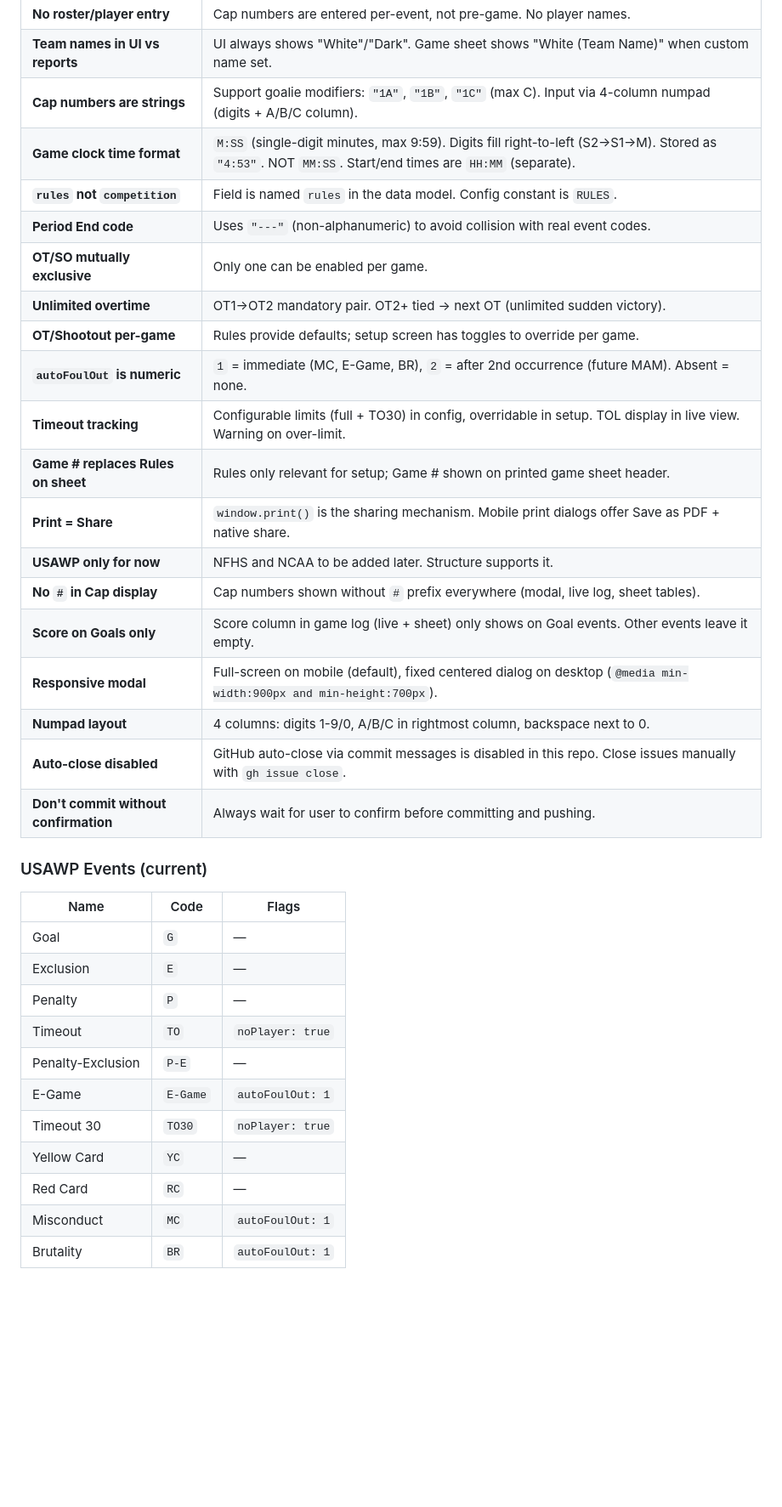
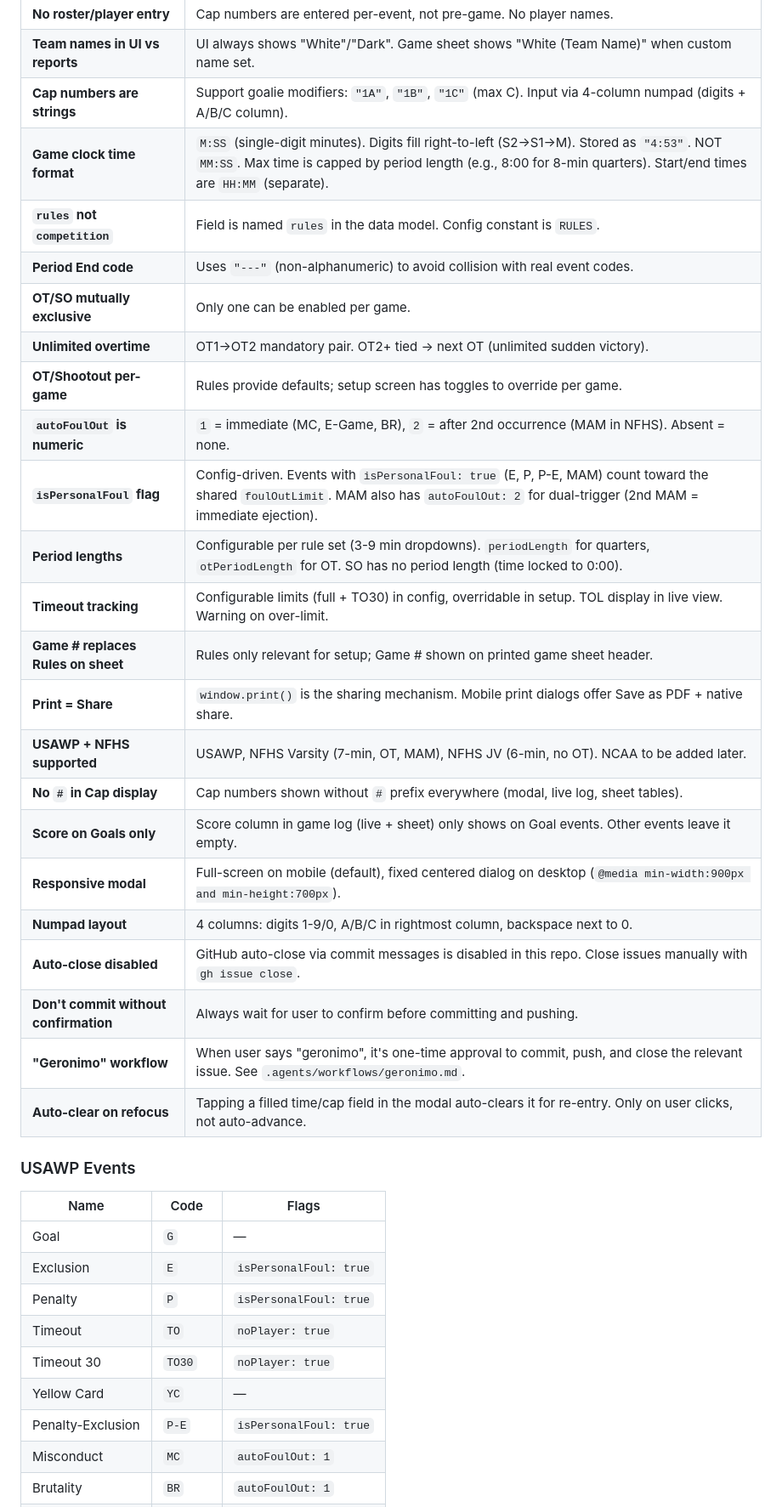
Before and after one commit to icemarkom/wplog, a Markdown page: AGENTS.md, the part around one of its changes. Shown at 85% size. GitHub-like rendering; blank space fills up the shorter version.

Commit message:
Update AGENTS.md with session progress
Add isPersonalFoul tracking, period length config, NFHS rule sets,
auto-clear on refocus, geronimo workflow, and updated open issues.

```diff
--- a/AGENTS.md
+++ b/AGENTS.md
@@ -58,36 +61,38 @@ These were explicitly discussed and agreed with the user:
 | **No roster/player entry** | Cap numbers are entered per-event, not pre-game. No player names. |
 | **Team names in UI vs reports** | UI always shows "White"/"Dark". Game sheet shows "White (Team Name)" when custom name set. |
 | **Cap numbers are strings** | Support goalie modifiers: `"1A"`, `"1B"`, `"1C"` (max C). Input via 4-column numpad (digits + A/B/C column). |
-| **Game clock time format** | `M:SS` (single-digit minutes, max 9:59). Digits fill right-to-left (S2→S1→M). Stored as `"4:53"`. NOT `MM:SS`. Start/end times are `HH:MM` (separate). |
+| **Game clock time format** | `M:SS` (single-digit minutes). Digits fill right-to-left (S2→S1→M). Stored as `"4:53"`. NOT `MM:SS`. Max time is capped by period length (e.g., 8:00 for 8-min quarters). Start/end times are `HH:MM` (separate). |
 | **`rules` not `competition`** | Field is named `rules` in the data model. Config constant is `RULES`. |
 | **Period End code** | Uses `"---"` (non-alphanumeric) to avoid collision with real event codes. |
 | **OT/SO mutually exclusive** | Only one can be enabled per game. |
 | **Unlimited overtime** | OT1→OT2 mandatory pair. OT2+ tied → next OT (unlimited sudden victory). |
 | **OT/Shootout per-game** | Rules provide defaults; setup screen has toggles to override per game. |
-| **`autoFoulOut` is numeric** | `1` = immediate (MC, E-Game, BR), `2` = after 2nd occurrence (future MAM). Absent = none. |
+| **`autoFoulOut` is numeric** | `1` = immediate (MC, E-Game, BR), `2` = after 2nd occurrence (MAM in NFHS). Absent = none. |
+| **`isPersonalFoul` flag** | Config-driven. Events with `isPersonalFoul: true` (E, P, P-E, MAM) count toward the shared `foulOutLimit`. MAM also has `autoFoulOut: 2` for dual-trigger (2nd MAM = immediate ejection). |
+| **Period lengths** | Configurable per rule set (3-9 min dropdowns). `periodLength` for quarters, `otPeriodLength` for OT. SO has no period length (time locked to 0:00). |
 | **Timeout tracking** | Configurable limits (full + TO30) in config, overridable in setup. TOL display in live view. Warning on over-limit. |
 | **Game # replaces Rules on sheet** | Rules only relevant for setup; Game # shown on printed game sheet header. |
 | **Print = Share** | `window.print()` is the sharing mechanism. Mobile print dialogs offer Save as PDF + native share. |
-| **USAWP only for now** | NFHS and NCAA to be added later. Structure supports it. |
+| **USAWP + NFHS supported** | USAWP, NFHS Varsity (7-min, OT, MAM), NFHS JV (6-min, no OT). NCAA to be added later. |
 | **No `#` in Cap display** | Cap numbers shown without `#` prefix everywhere (modal, live log, sheet tables). |
 | **Score on Goals only** | Score column in game log (live + sheet) only shows on Goal events. Other events leave it empty. |
 | **Responsive modal** | Full-screen on mobile (default), fixed centered dialog on desktop (`@media min-width:900px and min-height:700px`). |
 | **Numpad layout** | 4 columns: digits 1-9/0, A/B/C in rightmost column, backspace next to 0. |
 | **Auto-close disabled** | GitHub auto-close via commit messages is disabled in this repo. Close issues manually with `gh issue close`. |
 | **Don't commit without confirmation** | Always wait for user to confirm before committing and pushing. |
+| **"Geronimo" workflow** | When user says "geronimo", it's one-time approval to commit, push, and close the relevant issue. See `.agents/workflows/geronimo.md`. |
+| **Auto-clear on refocus** | Tapping a filled time/cap field in the modal auto-clears it for re-entry. Only on user clicks, not auto-advance. |
 
-### USAWP Events (current)
+### USAWP Events
 
 | Name | Code | Flags |
 |---|---|---|
 | Goal | `G` | — |
-| Exclusion | `E` | — |
-| Penalty | `P` | — |
+| Exclusion | `E` | `isPersonalFoul: true` |
+| Penalty | `P` | `isPersonalFoul: true` |
 | Timeout | `TO` | `noPlayer: true` |
-| Penalty-Exclusion | `P-E` | — |
-| E-Game | `E-Game` | `autoFoulOut: 1` |
 | Timeout 30 | `TO30` | `noPlayer: true` |
 | Yellow Card | `YC` | — |
-| Red Card | `RC` | — |
+| Penalty-Exclusion | `P-E` | `isPersonalFoul: true` |
 | Misconduct | `MC` | `autoFoulOut: 1` |
 | Brutality | `BR` | `autoFoulOut: 1` |
```
Also changed, not shown: other parts of AGENTS.md (+35 -10 lines).
